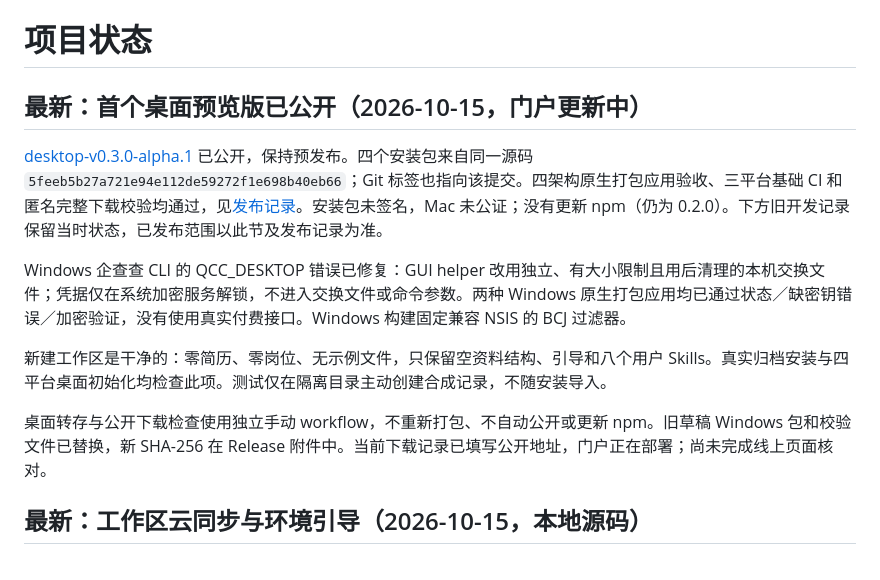
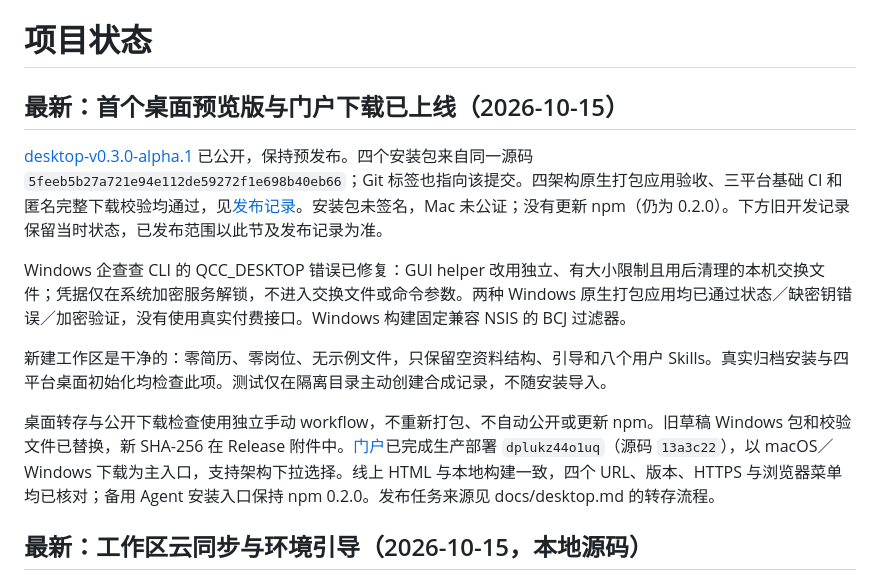
Before and after one commit to heyjianhang/career, a Markdown page: docs/context.md, the part around the change. GitHub-like rendering.

```diff
--- a/docs/context.md
+++ b/docs/context.md
@@ -1,6 +1,6 @@
 # 项目状态
 
-## 最新：首个桌面预览版已公开（2026-10-15，门户更新中）
+## 最新：首个桌面预览版与门户下载已上线（2026-10-15）
 
 [desktop-v0.3.0-alpha.1](https://github.com/heyjianhang/career/releases/tag/desktop-v0.3.0-alpha.1) 已公开，保持预发布。四个安装包来自同一源码 `5feeb5b27a721e94e112de59272f1e698b40eb66`；Git 标签也指向该提交。四架构原生打包应用验收、三平台基础 CI 和匿名完整下载校验均通过，见[发布记录](releases/desktop-0.3.0-alpha.1.md)。安装包未签名，Mac 未公证；没有更新 npm（仍为 0.2.0）。下方旧开发记录保留当时状态，已发布范围以此节及发布记录为准。
 
@@ -8,7 +8,7 @@ Windows 企查查 CLI 的 QCC_DESKTOP 错误已修复：GUI helper 改用独立
 
 新建工作区是干净的：零简历、零岗位、无示例文件，只保留空资料结构、引导和八个用户 Skills。真实归档安装与四平台桌面初始化均检查此项。测试仅在隔离目录主动创建合成记录，不随安装导入。
 
-桌面转存与公开下载检查使用独立手动 workflow，不重新打包、不自动公开或更新 npm。旧草稿 Windows 包和校验文件已替换，新 SHA-256 在 Release 附件中。当前下载记录已填写公开地址，门户正在部署；尚未完成线上页面核对。
+桌面转存与公开下载检查使用独立手动 workflow，不重新打包、不自动公开或更新 npm。旧草稿 Windows 包和校验文件已替换，新 SHA-256 在 Release 附件中。[门户](https://career.heyjianhang.top/)已完成生产部署 `dplukz44o1uq`（源码 `13a3c22`），以 macOS／Windows 下载为主入口，支持架构下拉选择。线上 HTML 与本地构建一致，四个 URL、版本、HTTPS 与浏览器菜单均已核对；备用 Agent 安装入口保持 npm 0.2.0。发布任务来源见 docs/desktop.md 的转存流程。
 
 ## 最新：工作区云同步与环境引导（2026-10-15，本地源码）
 
```
Also changed, not shown: docs/portal.md (+7 -0 lines), docs/releases/desktop-0.3.0-alpha.1.md (+1 -1 lines).
